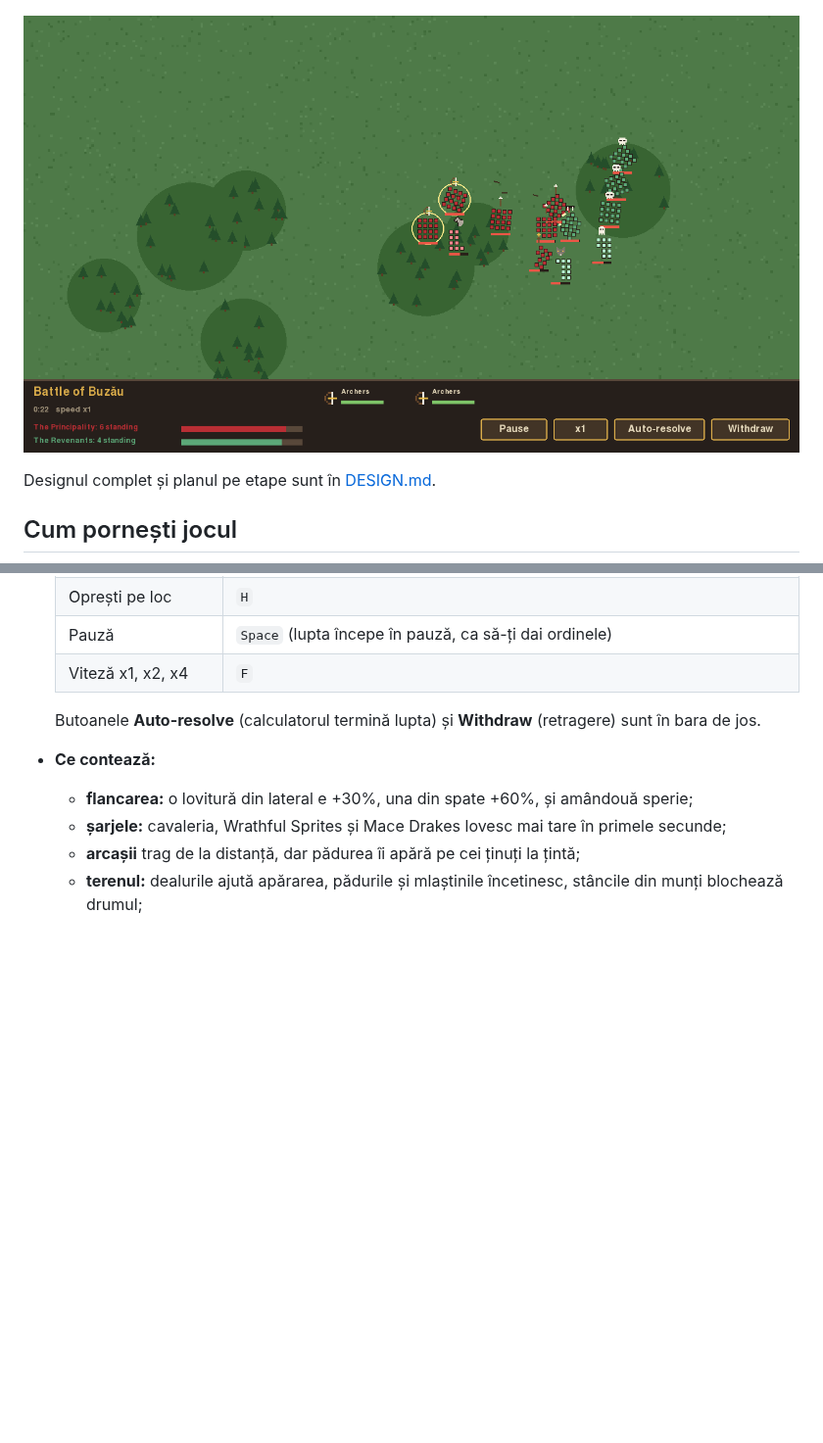
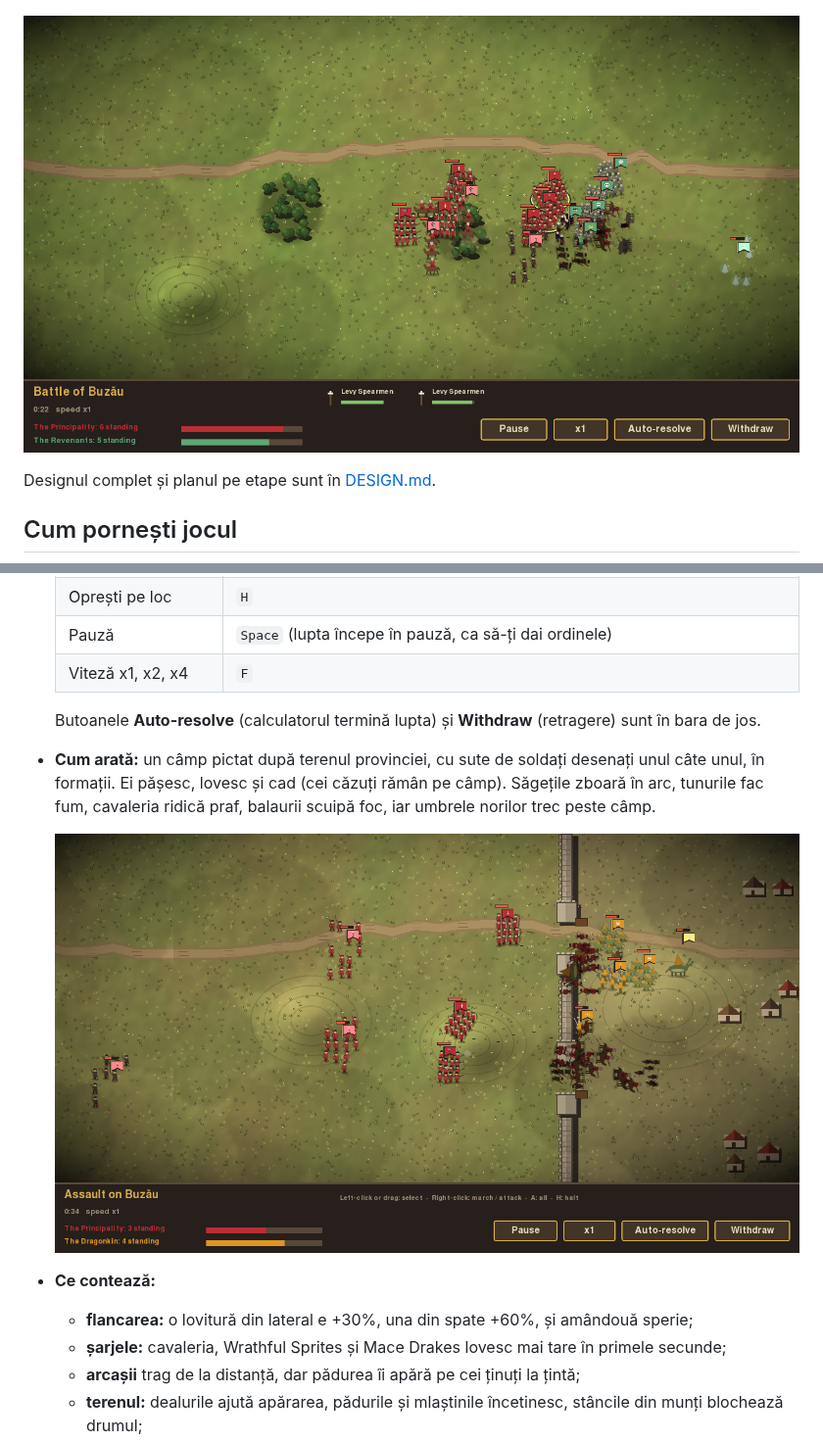
Before and after one commit to Stefan07811/joc-indie-strategie, a Markdown page: README.md, 2 parts joined by grey strips. Shown at 98% size. Rendered like a GitHub page; pictures changed too: docs/assault.png (added), docs/battle.png; blank space fills up the shorter version.

```diff
--- a/README.md
+++ b/README.md
@@ -174,6 +174,11 @@ Healing și Hero. Le vezi în panoul armatei și în fereastra de recrutare.
   | Viteză x1, x2, x4 | `F` |
 
   Butoanele **Auto-resolve** (calculatorul termină lupta) și **Withdraw** (retragere) sunt în bara de jos.
+- **Cum arată:** un câmp pictat după terenul provinciei, cu sute de soldați desenați unul câte unul, în
+  formații. Ei pășesc, lovesc și cad (cei căzuți rămân pe câmp). Săgețile zboară în arc, tunurile fac fum,
+  cavaleria ridică praf, balaurii scuipă foc, iar umbrele norilor trec peste câmp.
+
+  ![Asaltul unui oraș](docs/assault.png)
 - **Ce contează:**
   - **flancarea:** o lovitură din lateral e +30%, una din spate +60%, și amândouă sperie;
   - **șarjele:** cavaleria, Wrathful Sprites și Mace Drakes lovesc mai tare în primele secunde;
```
Also changed, not shown: DESIGN.md (+7 -0 lines), 3 other files.
